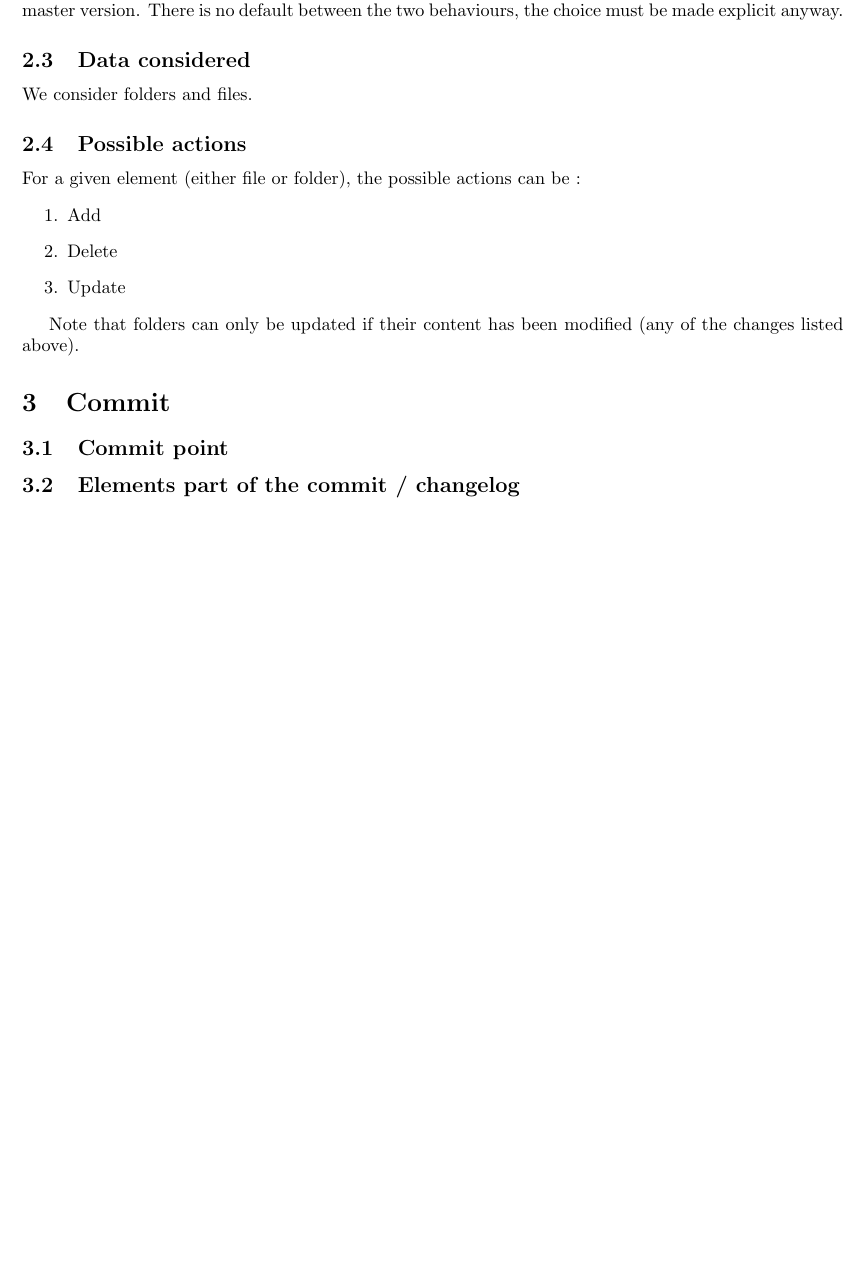
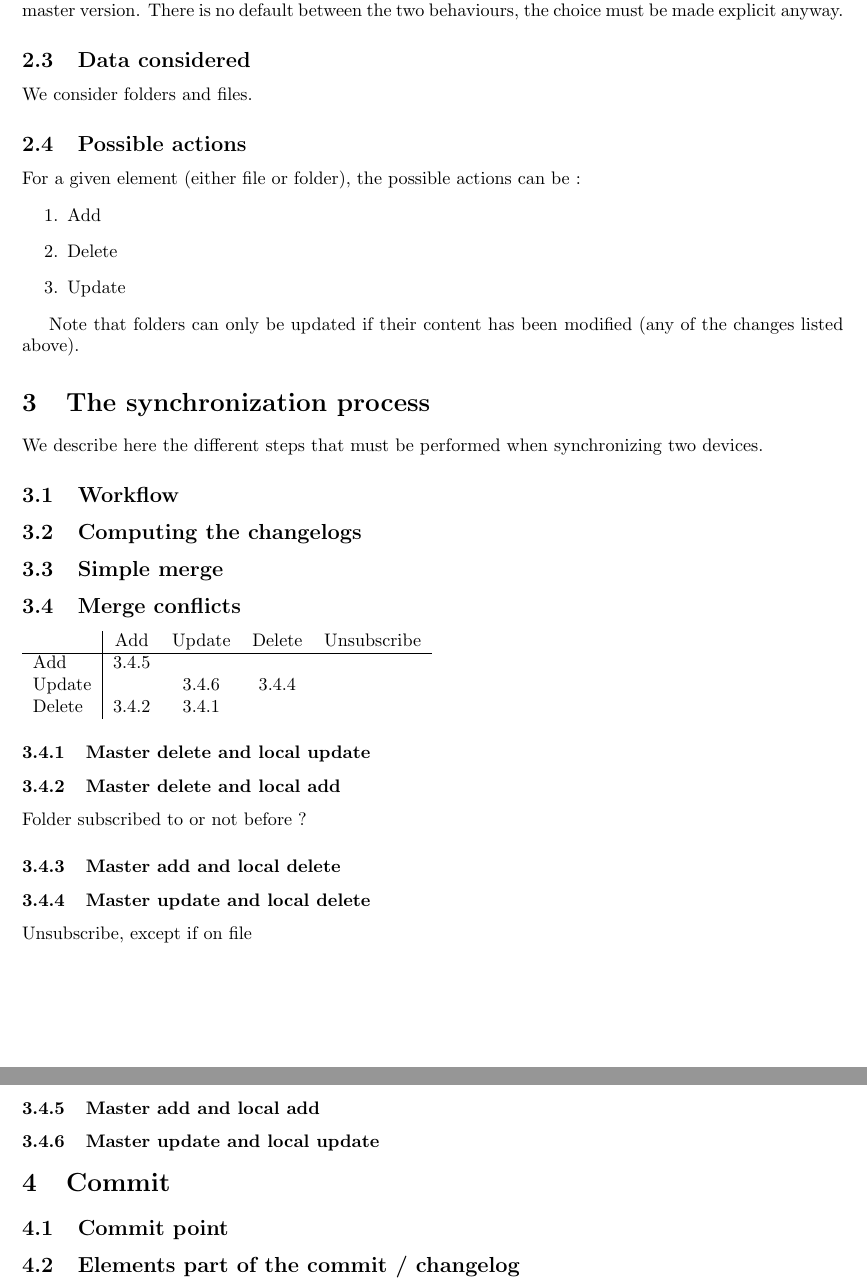
Before and after one commit to hkapp/gimme, a LaTeX document (doc/GimmeSpec.tex): part of page 2 of 2 before the commit and two parts of pages 2 and 3 of 3 after it, the two joined at a grey line, cut so that both start at the same text, the shorter picture padded with empty space. Compiled offline with pdfLaTeX.

Commit message:
Start listing the different merge combinations

```diff
--- a/doc/GimmeSpec.tex
+++ b/doc/GimmeSpec.tex
@@ -74,6 +74,48 @@ For a given element (either file or folder), the possible actions can be :
 
 Note that folders can only be updated if their content has been modified (any of the changes listed above).
 
+\section{The synchronization process}
+
+We describe here the different steps that must be performed when synchronizing two devices.
+
+\subsection{Workflow}
+
+\subsection{Computing the changelogs}
+
+\subsection{Simple merge}
+
+\subsection{Merge conflicts}
+
+\begin{tabular}{l|c c c c}
+ & Add & Update & Delete & Unsubscribe \\
+\hline
+Add & \ref{addadd} &\\
+Update & & \ref{updupd} & \ref{upddel} &\\
+Delete & \ref{deladd} & \ref{delupd} & \\
+\end{tabular}
+
+\subsubsection{Master delete and local update}
+\label{delupd}
+
+\subsubsection{Master delete and local add}
+\label{deladd}
+
+Folder subscribed to or not before ?
+
+\subsubsection{Master add and local delete}
+\label{adddel}
+
+\subsubsection{Master update and local delete}
+\label{upddel}
+
+Unsubscribe, except if on file
+
+\subsubsection{Master add and local add}
+\label{addadd}
+
+\subsubsection{Master update and local update}
+\label{updupd}
+
 \section{Commit}
 
 \subsection{Commit point}
```
